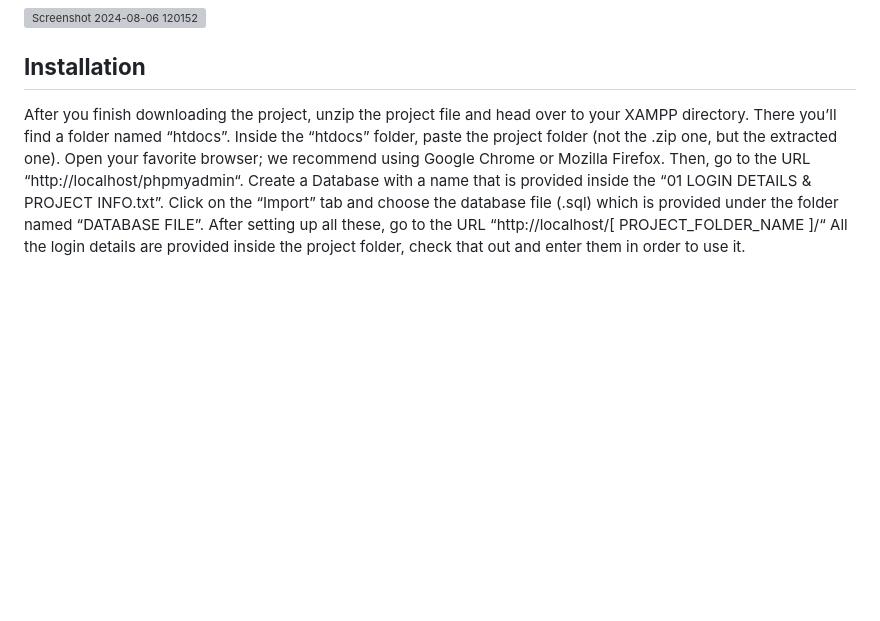
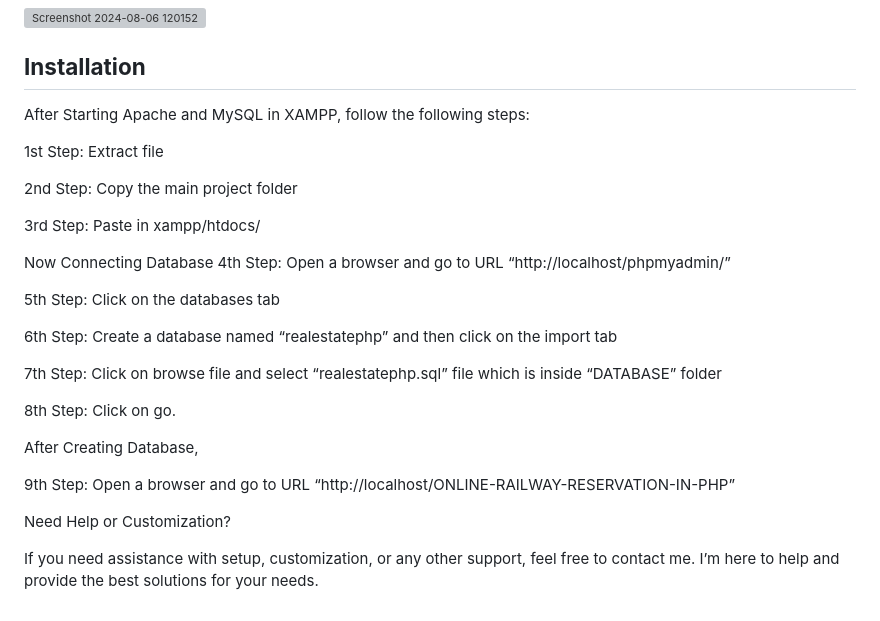
Before and after one commit to scriptandtools/ONLINE-RAILWAY-RESERVATION-IN-PHP, a Markdown page: README.md, the part around the change. Rendered like a GitHub page; blank space fills up the shorter version; grey boxes are pictures that could not be loaded.

```diff
--- a/README.md
+++ b/README.md
@@ -56,12 +56,28 @@ The admin can view payment codes from each and every passenger’s ticket reserv
 <img width="944" alt="Screenshot 2024-08-06 120152" src="https://github.com/user-attachments/assets/e74a3226-674a-43b3-a180-3e855386af27">
 
 ## **Installation**
-After you finish downloading the project, unzip the project file and head over to your XAMPP directory.
-There you’ll find a folder named “htdocs”.
-Inside the “htdocs” folder, paste the project folder (not the .zip one, but the extracted one).
-Open your favorite browser; we recommend using Google Chrome or Mozilla Firefox.
-Then, go to the URL “http://localhost/phpmyadmin“.
-Create a Database with a name that is provided inside the “01 LOGIN DETAILS & PROJECT INFO.txt”.
-Click on the “Import” tab and choose the database file (.sql) which is provided under the folder named “DATABASE FILE”.
-After setting up all these, go to the URL “http://localhost/[ PROJECT_FOLDER_NAME ]/“
-All the login details are provided inside the project folder, check that out and enter them in order to use it.
+After Starting Apache and MySQL in XAMPP, follow the following steps:
+
+1st Step: Extract file
+
+2nd Step: Copy the main project folder
+
+3rd Step: Paste in xampp/htdocs/
+
+Now Connecting Database 4th Step: Open a browser and go to URL “http://localhost/phpmyadmin/”
+
+5th Step: Click on the databases tab
+
+6th Step: Create a database named “realestatephp” and then click on the import tab
+
+7th Step: Click on browse file and select “realestatephp.sql” file which is inside “DATABASE” folder
+
+8th Step: Click on go.
+
+After Creating Database,
+
+9th Step: Open a browser and go to URL “http://localhost/ONLINE-RAILWAY-RESERVATION-IN-PHP”
+
+Need Help or Customization?
+
+If you need assistance with setup, customization, or any other support, feel free to contact me. I’m here to help and provide the best solutions for your needs.
```
